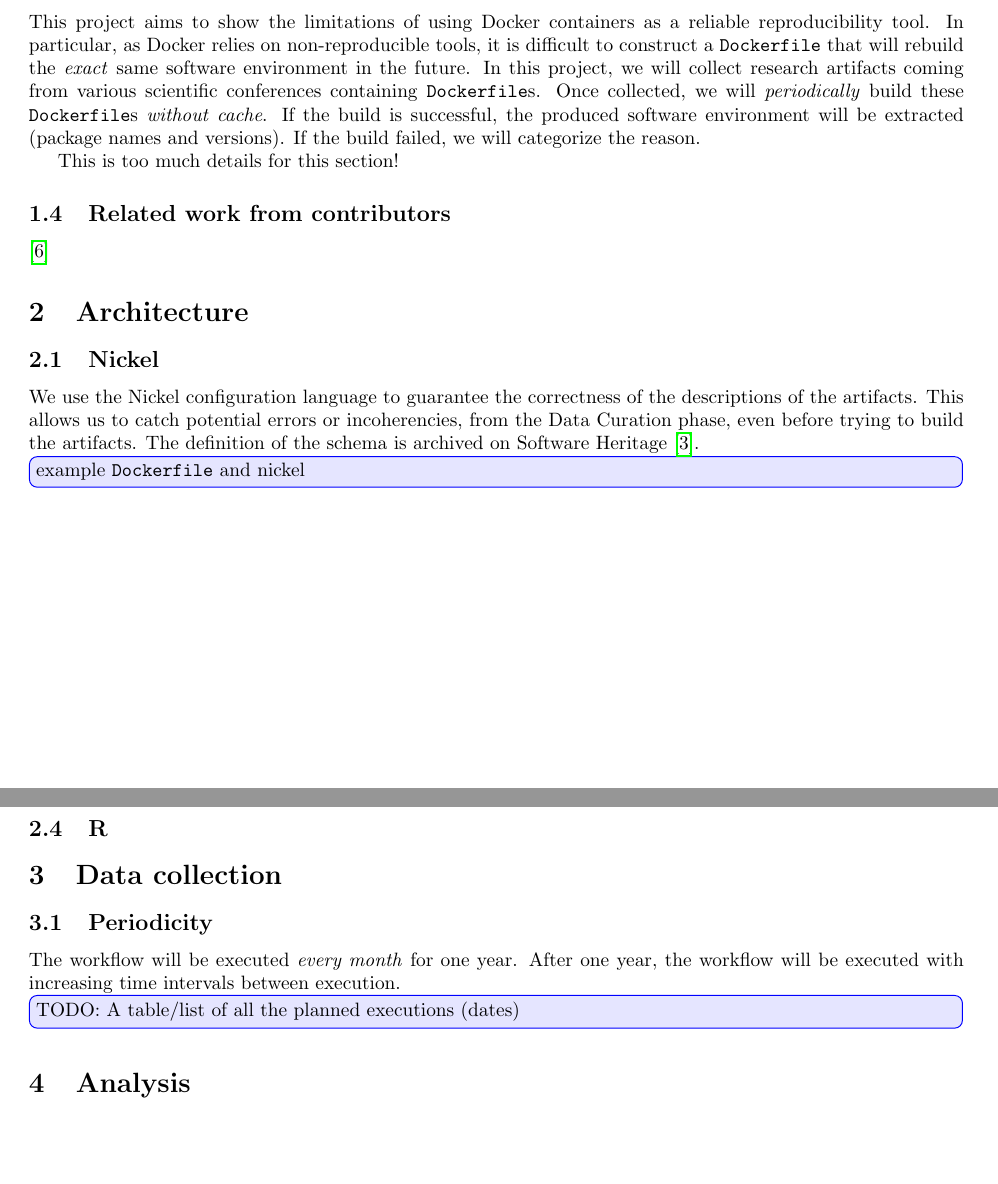
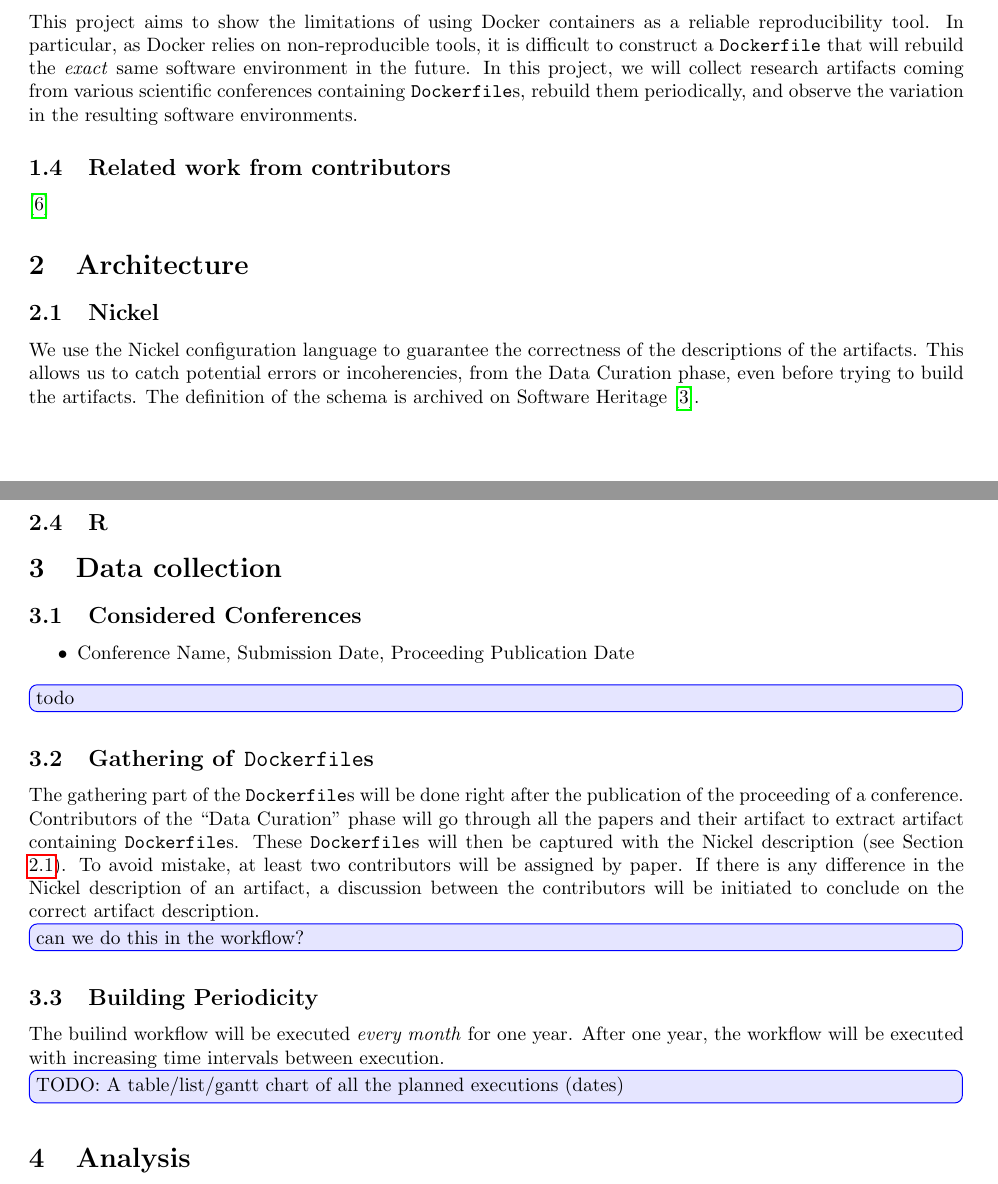
Before and after one commit to GuilloteauQ/study-docker-repro-longevity, a LaTeX document (protocol/protocol.tex): two parts of pages 1 and 3 of 4 before the commit and two parts of pages 1 and 3 of 5 after it, joined at a grey line, cut so that both start at the same text, the shorter picture padded with empty space. Compiled offline with pdfLaTeX.

Commit message:
Continue writing the protocol

```diff
--- a/protocol/protocol.tex
+++ b/protocol/protocol.tex
@@ -52,13 +52,7 @@ breaklines=true
 
 This project aims to show the limitations of using Docker containers as a reliable reproducibility tool.
 In particular, as Docker relies on non-reproducible tools, it is difficult to construct a \dfile\ that will rebuild the \emph{exact} same software environment in the future.
-In this project, we will collect research artifacts coming from various scientific conferences containing \dfile s.
-Once collected, we will \emph{periodically} build these \dfile s \emph{without cache}.
-If the build is successful, the produced software environment will be extracted (package names and versions).
-If the build failed, we will categorize the reason.
-
-
-This is too much details for this section!
+In this project, we will collect research artifacts coming from various scientific conferences containing \dfile s, rebuild them periodically, and observe the variation in the resulting software environments.
 
 \subsection{Related work from contributors}
 
@@ -66,13 +60,11 @@ This is too much details for this section!
 
 \section{Architecture}
 
-\subsection{Nickel}
+\subsection{Nickel}\label{sec:nickel}
 
 We use the Nickel configuration language to guarantee the correctness of the descriptions of the artifacts.
 This allows us to catch potential errors or incoherencies, from the Data Curation phase, even before trying to build the artifacts.
 The definition of the schema is archived on Software Heritage \cite{nickel_schema}.
-
-\noteqg{example \dfile\ and nickel}
 
 \noindent\begin{minipage}{.49\textwidth}
 \begin{lstlisting}[caption=\dfile]{Name}
@@ -183,12 +175,30 @@ Miniconda3-py37_4.12.0-Linux-x86_64,4dc4214839c60b2f5eb3efbdee1ef5d9b45e74f2c09f
 
 \section{Data collection}
 
-\subsection{Periodicity}
+\subsection{Considered Conferences}
 
-The workflow will be executed \emph{every month} for one year.
+\begin{itemize}
+\item Conference Name, Submission Date, Proceeding Publication Date
+\end{itemize}
+
+\noteqg{todo}
+
+\subsection{Gathering of \dfile s}
+
+The gathering part of the \dfile s will be done right after the publication of the proceeding of a conference.
+Contributors of the ``Data Curation'' phase will go through all the papers and their artifact to extract artifact containing \dfile s.
+These \dfile s will then be captured with the Nickel description (see Section \ref{sec:nickel}).
+To avoid mistake, at least two contributors will be assigned by paper.
+If there is any difference in the Nickel description of an artifact, a discussion between the contributors will be initiated to conclude on the correct artifact description.
+
+\noteqg{can we do this in the workflow?}
+
+\subsection{Building Periodicity}
+
+The builind workflow will be executed \emph{every month} for one year.
 After one year, the workflow will be executed with increasing time intervals between execution.
 
-\noteqg{TODO: A table/list of all the planned executions (dates)}
+\noteqg{TODO: A table/list/gantt chart of all the planned executions (dates)}
 
 \section{Analysis}
 
```
Also changed, not shown: protocol/protocol.tex (20 more changed lines).
